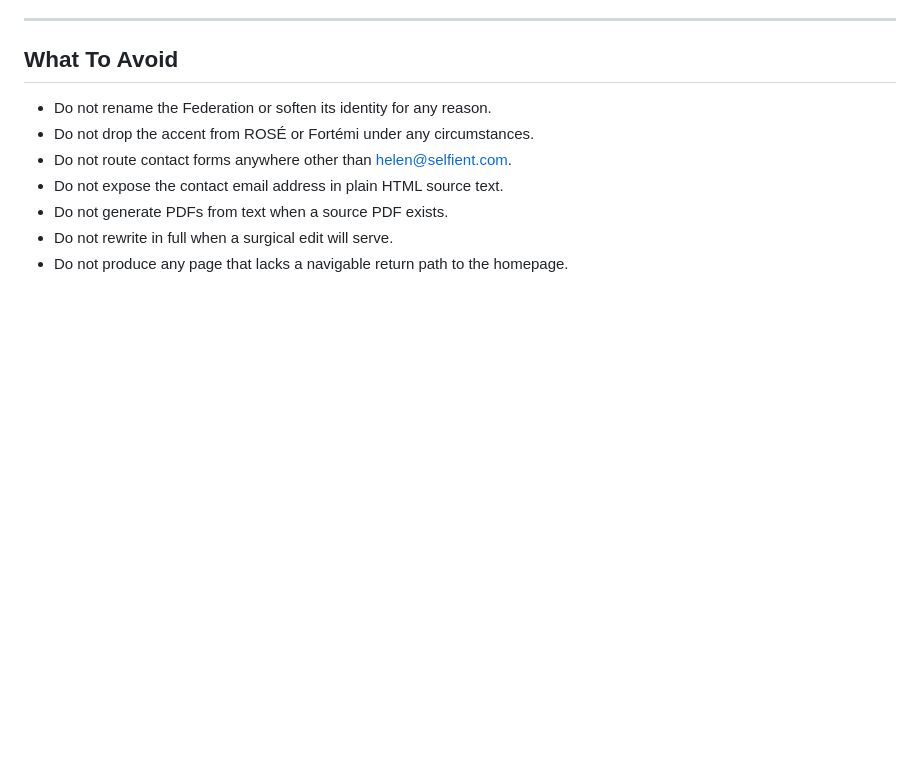
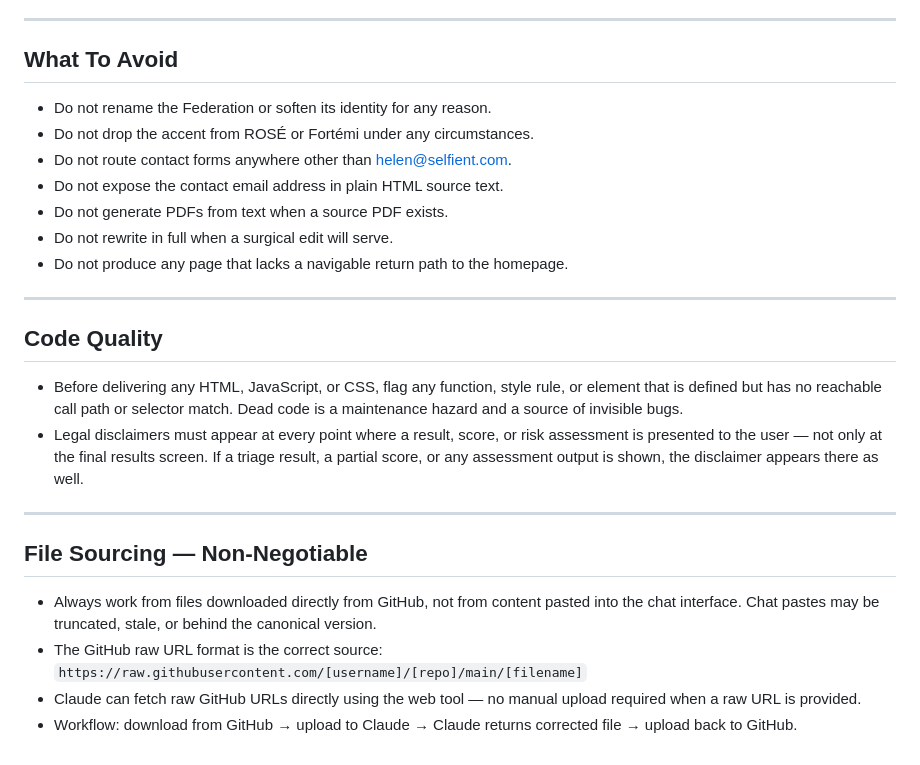
Before and after one commit to HSelfient/Rose-website, a Markdown page: CLAUDE.md, the part around the change. Drawn GitHub-style; blank space fills up the shorter version.

Commit message:
Update CLAUDE.md
added a rule on ensure all code is used or removed.  4/2/2026

```diff
--- a/CLAUDE.md
+++ b/CLAUDE.md
@@ -75,3 +75,19 @@ Co-Founder Helen Sharron. The website is deployed on GoDaddy via GitHub.
 - Do not generate PDFs from text when a source PDF exists.
 - Do not rewrite in full when a surgical edit will serve.
 - Do not produce any page that lacks a navigable return path to the homepage.
+
+---
+
+## Code Quality
+
+- Before delivering any HTML, JavaScript, or CSS, flag any function, style rule, or element that is defined but has no reachable call path or selector match. Dead code is a maintenance hazard and a source of invisible bugs.
+- Legal disclaimers must appear at every point where a result, score, or risk assessment is presented to the user — not only at the final results screen. If a triage result, a partial score, or any assessment output is shown, the disclaimer appears there as well.
+
+---
+
+## File Sourcing — Non-Negotiable
+
+- Always work from files downloaded directly from GitHub, not from content pasted into the chat interface. Chat pastes may be truncated, stale, or behind the canonical version.
+- The GitHub raw URL format is the correct source: `https://raw.githubusercontent.com/[username]/[repo]/main/[filename]`
+- Claude can fetch raw GitHub URLs directly using the web tool — no manual upload required when a raw URL is provided.
+- Workflow: download from GitHub → upload to Claude → Claude returns corrected file → upload back to GitHub.
```
